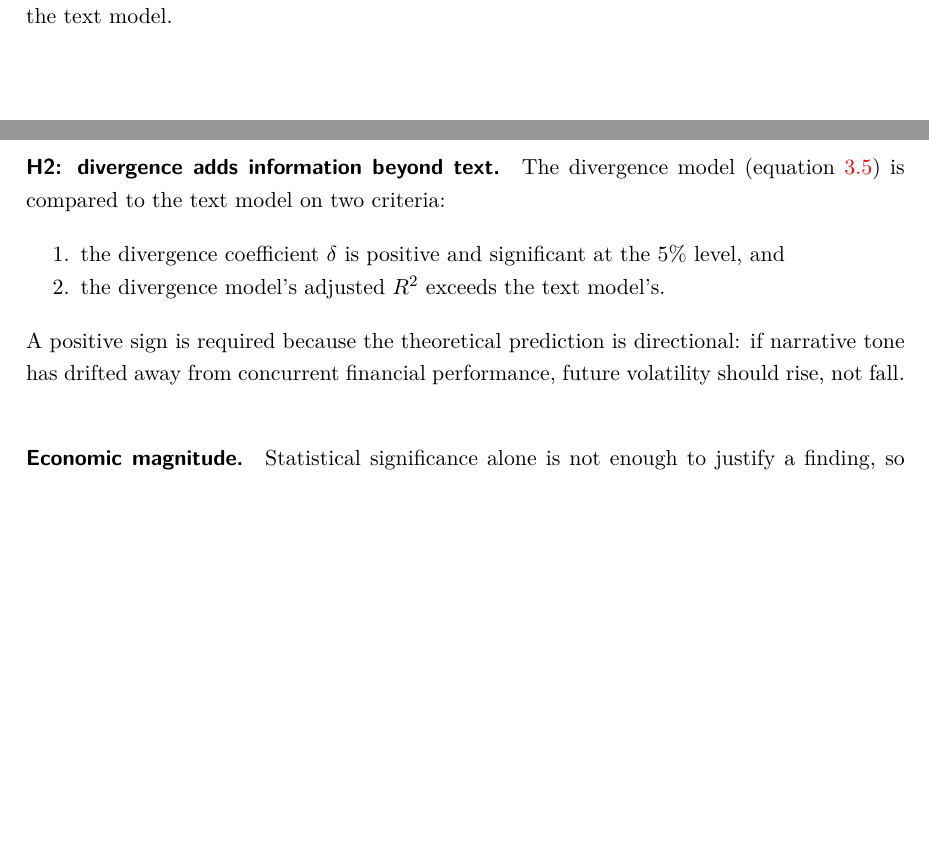
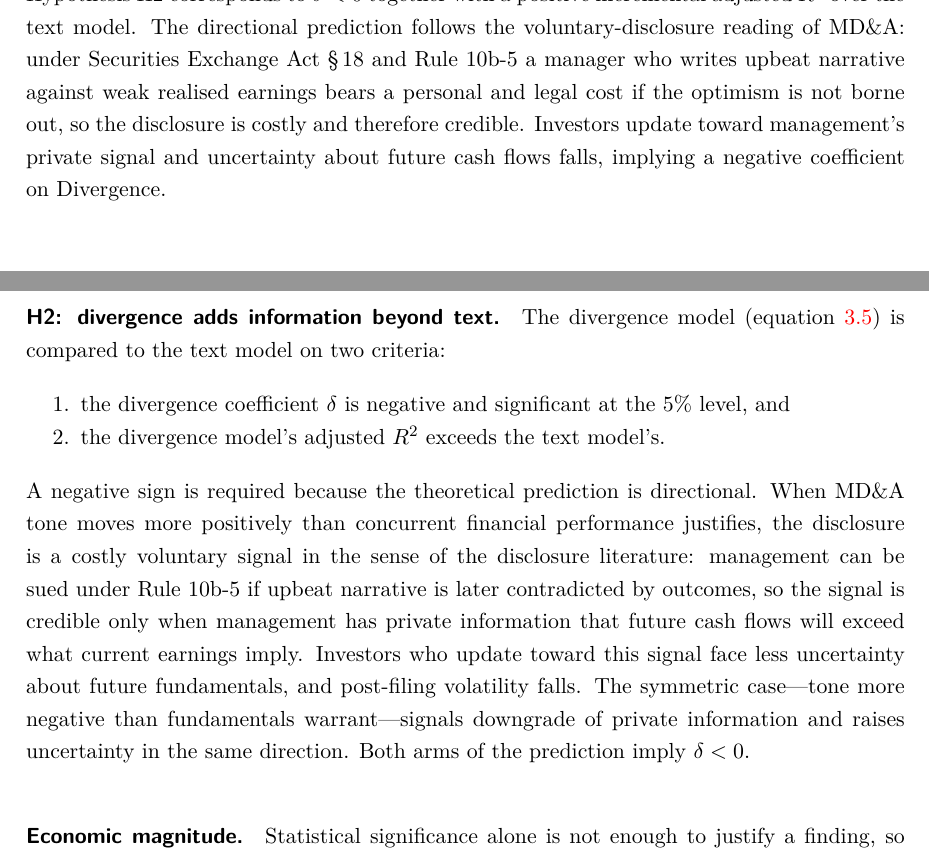
Before and after one commit to SimonSlansky/bachelor-thesis-nlp-financial-filings, a LaTeX thesis (tex/prace.tex, which reads tex/chapters/04_methodology.tex): two parts of pages 17 and 19 of 33 before the commit and two parts of pages 18 and 19 of 34 after it, joined at a grey line, cut at the place of the change, the shorter picture padded with empty space. Compiled offline with pdfLaTeX.

Commit message:
DOCS: reframe H2 as directional negative-sign credible-signalling hypothesis

```diff
--- a/tex/chapters/04_methodology.tex
+++ b/tex/chapters/04_methodology.tex
@@ -192,8 +196,15 @@ $\boldsymbol{\gamma} \neq \mathbf{0}$.
    \;+\; \mu_j \;+\; \tau_t \;+\; \varepsilon_{i,t}.
 \label{eq:divergence_model}
 \end{equation}
-Hypothesis~H2 corresponds to $\delta > 0$ together with a positive
-incremental adjusted~$R^2$ over the text model.
+Hypothesis~H2 corresponds to $\delta < 0$ together with a positive
+incremental adjusted~$R^2$ over the text model.  The directional
+prediction follows the voluntary-disclosure reading of MD\&A: under
+Securities Exchange Act \S\,18 and Rule~10b-5 a manager who writes
+upbeat narrative against weak realised earnings bears a personal and
+legal cost if the optimism is not borne out, so the disclosure is
+costly and therefore credible.  Investors update toward management's
+private signal and uncertainty about future cash flows falls,
+implying a negative coefficient on Divergence.
 
 
 % ─────────────────────────────────────────────────────────────────────────────
@@ -268,14 +279,23 @@ Both conditions must be met for H1 to be considered supported.
 The divergence model (equation~\ref{eq:divergence_model}) is
 compared to the text model on two criteria:
 \begin{enumerate}
-  \item the divergence coefficient $\delta$ is positive and
+  \item the divergence coefficient $\delta$ is negative and
         significant at the 5\% level, and
   \item the divergence model's adjusted~$R^2$ exceeds the text
         model's.
 \end{enumerate}
-A positive sign is required because the theoretical prediction is
-directional: if narrative tone has drifted away from concurrent
-financial performance, future volatility should rise, not fall.
+A negative sign is required because the theoretical prediction is
+directional.  When MD\&A tone moves more positively than
+concurrent financial performance justifies, the disclosure is a costly
+voluntary signal in the sense of the disclosure literature: management
+can be sued under Rule~10b-5 if upbeat narrative is later contradicted
+by outcomes, so the signal is credible only when management has private
+information that future cash flows will exceed what current earnings
+imply.  Investors who update toward this signal face less uncertainty
+about future fundamentals, and post-filing volatility falls.  The
+symmetric case---tone more negative than fundamentals warrant---signals
+downgrade of private information and raises uncertainty in the same
+direction.  Both arms of the prediction imply $\delta < 0$.
 
 \paragraph{Economic magnitude.}
 Statistical significance alone is not enough to justify a finding,
```
Also changed, not shown: tex/chapters/04_methodology.tex (10 more changed lines).
